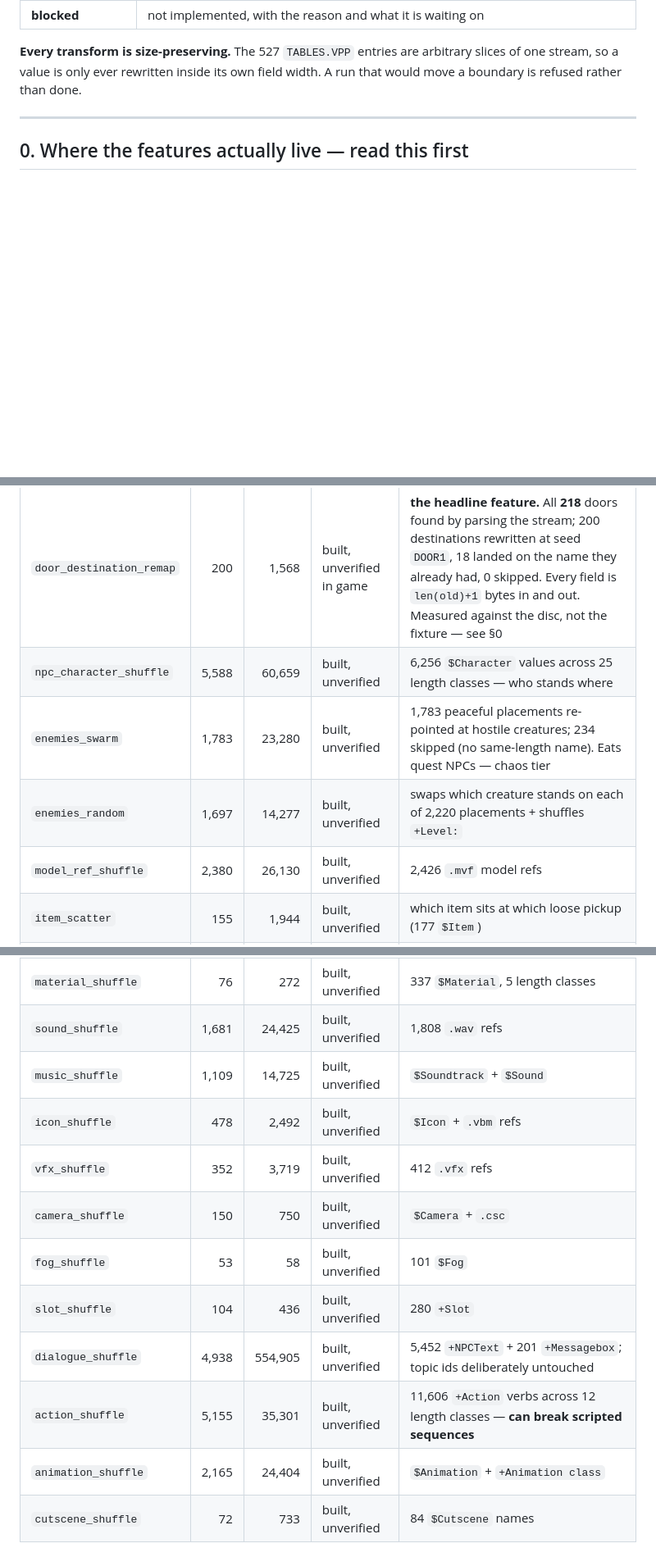
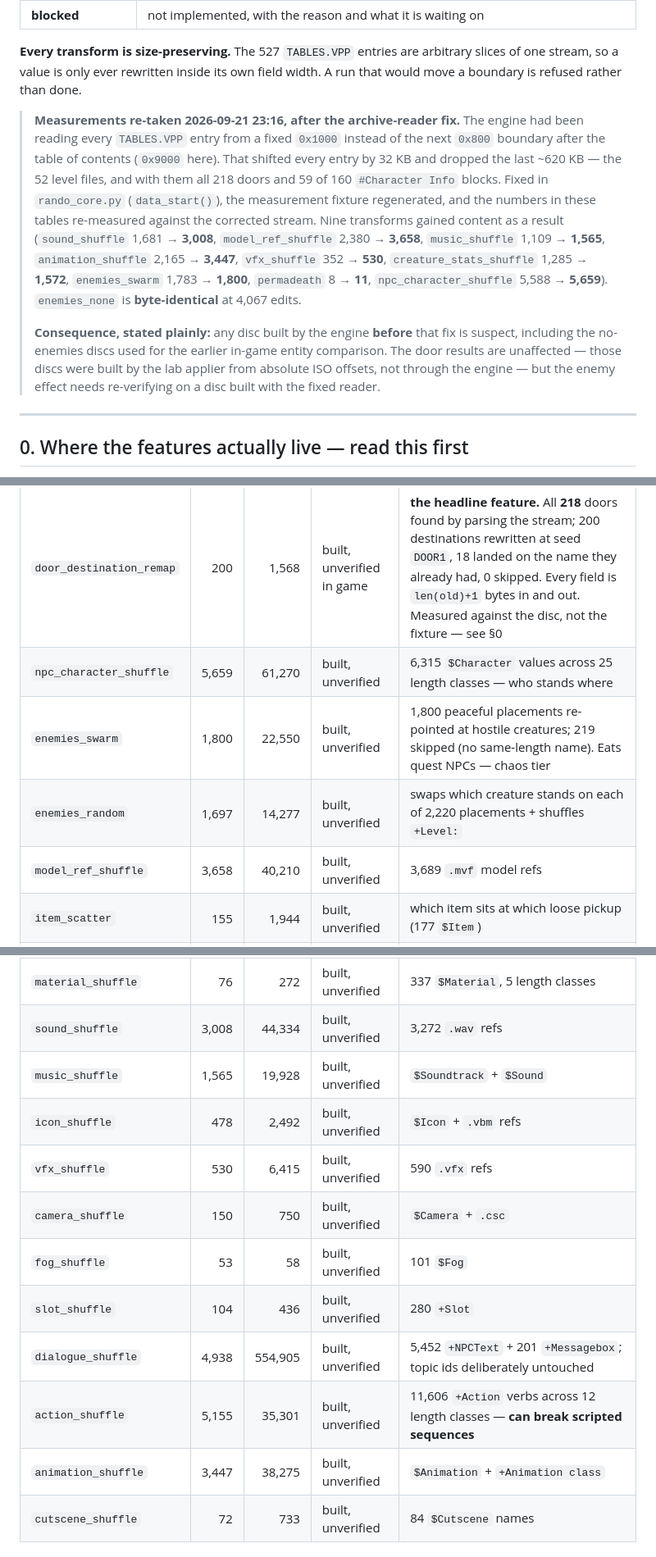
Before and after one commit to nto-live/Summoner-Summoner2-Randomizer, a Markdown page: FEATURES.md, 3 parts joined by grey strips. Shown at 82% size. GitHub-like rendering; blank space fills up the shorter version.

Commit message:
﻿Re-measure the catalogue after the archive-reader fix, and say what it invalidates
The engine had been reading every TABLES.VPP entry from a fixed 0x1000 instead of the next 0x800
boundary after the table of contents (0x9000 for 527 records). Verified two ways:

  rule A (flat 0x1000)   last entry ends 0x676507  != declared 0x70d800   -> 1 door, 1 level file
  rule B (aligned)       last entry ends 0x70d800  == declared            -> 218 doors, 52 level files
  the 218 door fields' absolute ISO offsets still match the fixture bytes exactly

So the old reader shifted every entry by 32 KB and truncated the last ~620 KB, which is precisely
where the level files live. Fixed in rando_core.py (data_start() + _align_up), the measurement
fixture regenerated with the engine's own reader (old one kept as _end_blob.bin.bak-*), and every
number in FEATURES.md re-measured against the corrected stream:

  sound_shuffle        1681 -> 3008      animation_shuffle   2165 -> 3447
  model_ref_shuffle    2380 -> 3658      music_shuffle       1109 -> 1565
  creature_stats_shuf  1285 -> 1572      vfx_shuffle          352 -> 530
  npc_character_shuf   5588 -> 5659      enemies_swarm       1783 -> 1800
  permadeath              8 -> 11        enemies_none        4067 -> 4067 (identical)
  door_destination_remap (new)          218 doors found, 206 rewritten, 0 collateral

And the honest consequence, written into FEATURES.md rather than left implicit: any disc built by
the engine before this fix is suspect - including the no-enemies discs used for the earlier in-game
entity comparison. The door results stand: those discs came from the lab applier working from
absolute ISO offsets, not through the engine. The enemy effect needs re-verifying on a disc built
with the fixed reader.

```diff
--- a/FEATURES.md
+++ b/FEATURES.md
@@ -19,6 +19,23 @@ Status vocabulary, and it is used strictly:
 **Every transform is size-preserving.** The 527 `TABLES.VPP` entries are arbitrary slices of one
 stream, so a value is only ever rewritten inside its own field width. A run that would move a
 boundary is refused rather than done.
+
+> **Measurements re-taken 2026-09-21 23:16, after the archive-reader fix.** The engine had been
+> reading every `TABLES.VPP` entry from a fixed `0x1000` instead of the next `0x800` boundary after
+> the table of contents (`0x9000` here). That shifted every entry by 32 KB and dropped the last
+> ~620 KB — the 52 level files, and with them all 218 doors and 59 of 160 `#Character Info` blocks.
+> Fixed in `rando_core.py` (`data_start()`), the measurement fixture regenerated, and the numbers in
+> these tables re-measured against the corrected stream. Nine transforms gained content as a result
+> (`sound_shuffle` 1,681 → **3,008**, `model_ref_shuffle` 2,380 → **3,658**, `music_shuffle`
+> 1,109 → **1,565**, `animation_shuffle` 2,165 → **3,447**, `vfx_shuffle` 352 → **530**,
+> `creature_stats_shuffle` 1,285 → **1,572**, `enemies_swarm` 1,783 → **1,800**, `permadeath`
+> 8 → **11**, `npc_character_shuffle` 5,588 → **5,659**). `enemies_none` is **byte-identical** at
+> 4,067 edits.
+>
+> **Consequence, stated plainly:** any disc built by the engine **before** that fix is suspect,
+> including the no-enemies discs used for the earlier in-game entity comparison. The door results
+> are unaffected — those discs were built by the lab applier from absolute ISO offsets, not through
+> the engine — but the enemy effect needs re-verifying on a disc built with the fixed reader.
 
 ---
 
@@ -79,10 +96,10 @@ uses a dial must set a value, and mode values are defaults, not overrides.**
 | Transform | Edits | Bytes | Status | Notes |
 |---|---:|---:|---|---|
 | `door_destination_remap` | 200 | 1,568 | built, unverified in game | **the headline feature.** All **218** doors found by parsing the stream; 200 destinations rewritten at seed `DOOR1`, 18 landed on the name they already had, 0 skipped. Every field is `len(old)+1` bytes in and out. Measured against the disc, not the fixture — see §0 |
-| `npc_character_shuffle` | 5,588 | 60,659 | built, unverified | 6,256 `$Character` values across 25 length classes — who stands where |
-| `enemies_swarm` | 1,783 | 23,280 | built, unverified | 1,783 peaceful placements re-pointed at hostile creatures; 234 skipped (no same-length name). Eats quest NPCs — chaos tier |
+| `npc_character_shuffle` | 5,659 | 61,270 | built, unverified | 6,315 `$Character` values across 25 length classes — who stands where |
+| `enemies_swarm` | 1,800 | 22,550 | built, unverified | 1,800 peaceful placements re-pointed at hostile creatures; 219 skipped (no same-length name). Eats quest NPCs — chaos tier |
 | `enemies_random` | 1,697 | 14,277 | built, unverified | swaps which creature stands on each of 2,220 placements + shuffles `+Level:` |
-| `model_ref_shuffle` | 2,380 | 26,130 | built, unverified | 2,426 `.mvf` model refs |
+| `model_ref_shuffle` | 3,658 | 40,210 | built, unverified | 3,689 `.mvf` model refs |
 | `item_scatter` | 155 | 1,944 | built, unverified | which item sits at which loose pickup (177 `$Item`) |
 | `shop_shuffle` | 348 | 423 | built, unverified | 479 `$Value` prices |
 | `shops_free` | 477 | 530 | built, unverified | every `$Value` price → `0`, padded to the field's own width (2 were already 0) |
@@ -91,16 +108,16 @@ uses a dial must set a value, and mode values are defaults, not overrides.**
 | `chest_shuffle` | 23 | 24 | built, unverified | weak by nature: most single-digit `+Give` values are item counts |
 | `spawn_shuffle` | 4,467 | 9,737 | built, unverified | 4,594 `$Start position` anchors — relocates who stands where |
 | `material_shuffle` | 76 | 272 | built, unverified | 337 `$Material`, 5 length classes |
-| `sound_shuffle` | 1,681 | 24,425 | built, unverified | 1,808 `.wav` refs |
-| `music_shuffle` | 1,109 | 14,725 | built, unverified | `$Soundtrack` + `$Sound` |
+| `sound_shuffle` | 3,008 | 44,334 | built, unverified | 3,272 `.wav` refs |
+| `music_shuffle` | 1,565 | 19,928 | built, unverified | `$Soundtrack` + `$Sound` |
 | `icon_shuffle` | 478 | 2,492 | built, unverified | `$Icon` + `.vbm` refs |
-| `vfx_shuffle` | 352 | 3,719 | built, unverified | 412 `.vfx` refs |
+| `vfx_shuffle` | 530 | 6,415 | built, unverified | 590 `.vfx` refs |
 | `camera_shuffle` | 150 | 750 | built, unverified | `$Camera` + `.csc` |
 | `fog_shuffle` | 53 | 58 | built, unverified | 101 `$Fog` |
 | `slot_shuffle` | 104 | 436 | built, unverified | 280 `+Slot` |
 | `dialogue_shuffle` | 4,938 | 554,905 | built, unverified | 5,452 `+NPCText` + 201 `+Messagebox`; topic ids deliberately untouched |
 | `action_shuffle` | 5,155 | 35,301 | built, unverified | 11,606 `+Action` verbs across 12 length classes — **can break scripted sequences** |
-| `animation_shuffle` | 2,165 | 24,404 | built, unverified | `$Animation` + `+Animation class` |
+| `animation_shuffle` | 3,447 | 38,275 | built, unverified | `$Animation` + `+Animation class` |
 | `cutscene_shuffle` | 72 | 733 | built, unverified | 84 `$Cutscene` names |
 
 ## 2. Enemies
```
Also changed, not shown: other parts of FEATURES.md (+2 -2 lines).
